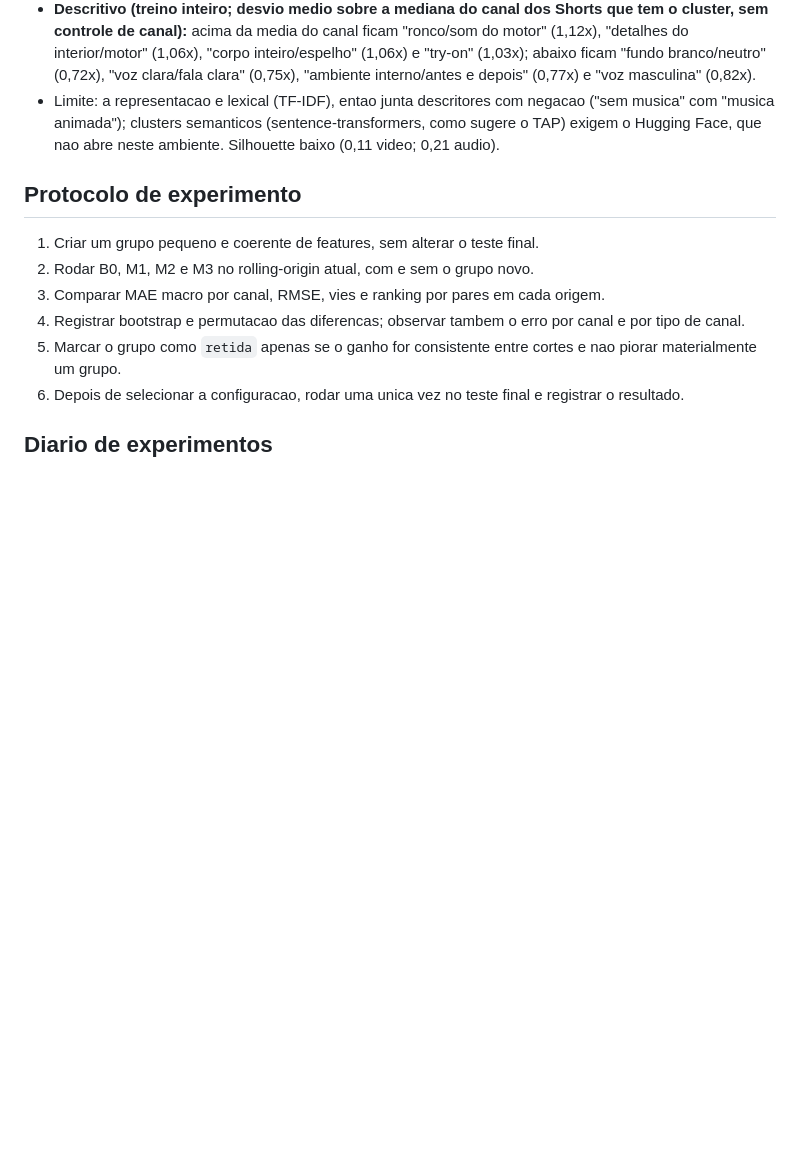
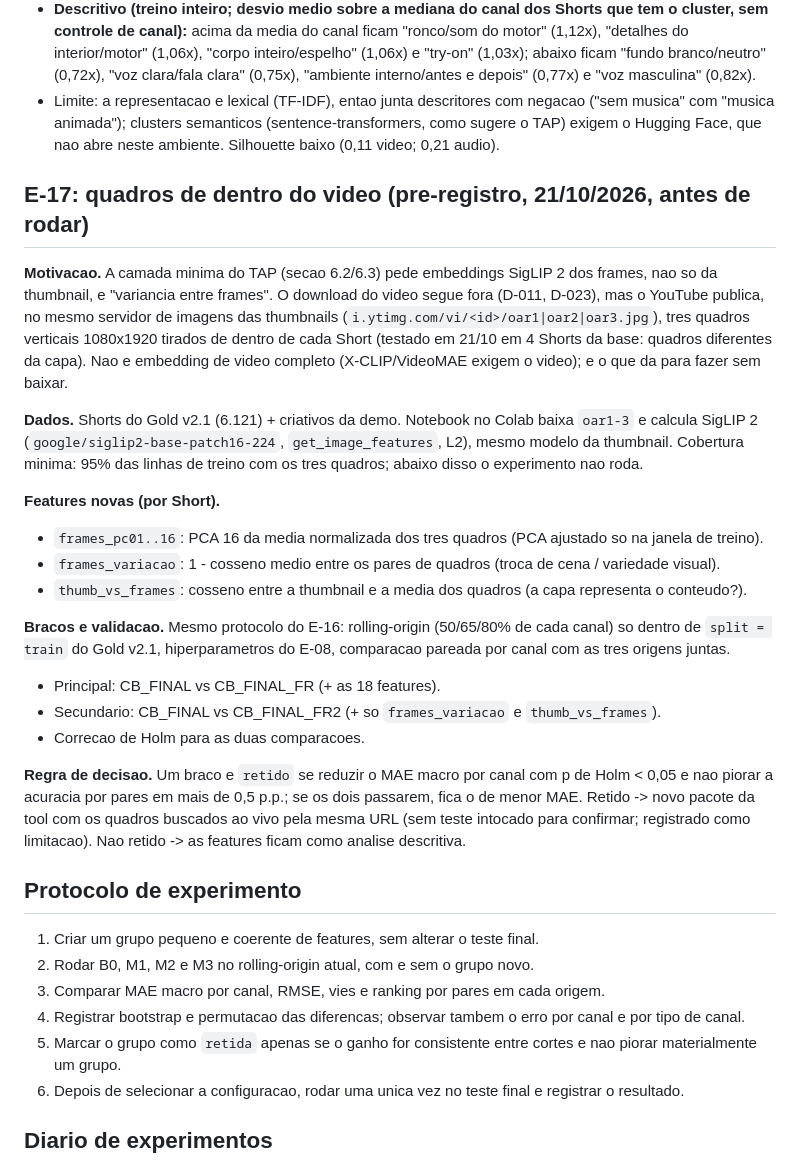
Before and after one commit to Isaacpk1/case_galaxies, a Markdown page: docs/07-registro-de-features.md, the part around the change. Rendered like a GitHub page; blank space fills up the shorter version.

Commit message:
docs: pre-register E-17 (frames from inside the video, oar1-3) before running
Co-Authored-By: Claude Opus 5.5 <noreply@anthropic.com>
Claude-Session: https://claude.ai/code/session_01778FF7spJWbMNwJgqD2XnK

```diff
--- a/docs/07-registro-de-features.md
+++ b/docs/07-registro-de-features.md
@@ -444,6 +444,24 @@ Script `scripts/experimentos/analyze_e13_errors.py`; saida em `artifacts/feature
 - **Descritivo (treino inteiro; desvio medio sobre a mediana do canal dos Shorts que tem o cluster, sem controle de canal):** acima da media do canal ficam "ronco/som do motor" (1,12x), "detalhes do interior/motor" (1,06x), "corpo inteiro/espelho" (1,06x) e "try-on" (1,03x); abaixo ficam "fundo branco/neutro" (0,72x), "voz clara/fala clara" (0,75x), "ambiente interno/antes e depois" (0,77x) e "voz masculina" (0,82x).
 - Limite: a representacao e lexical (TF-IDF), entao junta descritores com negacao ("sem musica" com "musica animada"); clusters semanticos (sentence-transformers, como sugere o TAP) exigem o Hugging Face, que nao abre neste ambiente. Silhouette baixo (0,11 video; 0,21 audio).
 
+## E-17: quadros de dentro do video (pre-registro, 21/10/2026, antes de rodar)
+
+**Motivacao.** A camada minima do TAP (secao 6.2/6.3) pede embeddings SigLIP 2 dos frames, nao so da thumbnail, e "variancia entre frames". O download do video segue fora (D-011, D-023), mas o YouTube publica, no mesmo servidor de imagens das thumbnails (`i.ytimg.com/vi/<id>/oar1|oar2|oar3.jpg`), tres quadros verticais 1080x1920 tirados de dentro de cada Short (testado em 21/10 em 4 Shorts da base: quadros diferentes da capa). Nao e embedding de video completo (X-CLIP/VideoMAE exigem o video); e o que da para fazer sem baixar.
+
+**Dados.** Shorts do Gold v2.1 (6.121) + criativos da demo. Notebook no Colab baixa `oar1-3` e calcula SigLIP 2 (`google/siglip2-base-patch16-224`, `get_image_features`, L2), mesmo modelo da thumbnail. Cobertura minima: 95% das linhas de treino com os tres quadros; abaixo disso o experimento nao roda.
+
+**Features novas (por Short).**
+- `frames_pc01..16`: PCA 16 da media normalizada dos tres quadros (PCA ajustado so na janela de treino).
+- `frames_variacao`: 1 - cosseno medio entre os pares de quadros (troca de cena / variedade visual).
+- `thumb_vs_frames`: cosseno entre a thumbnail e a media dos quadros (a capa representa o conteudo?).
+
+**Bracos e validacao.** Mesmo protocolo do E-16: rolling-origin (50/65/80% de cada canal) so dentro de `split = train` do Gold v2.1, hiperparametros do E-08, comparacao pareada por canal com as tres origens juntas.
+- Principal: CB_FINAL vs CB_FINAL_FR (+ as 18 features).
+- Secundario: CB_FINAL vs CB_FINAL_FR2 (+ so `frames_variacao` e `thumb_vs_frames`).
+- Correcao de Holm para as duas comparacoes.
+
+**Regra de decisao.** Um braco e `retido` se reduzir o MAE macro por canal com p de Holm < 0,05 e nao piorar a acuracia por pares em mais de 0,5 p.p.; se os dois passarem, fica o de menor MAE. Retido -> novo pacote da tool com os quadros buscados ao vivo pela mesma URL (sem teste intocado para confirmar; registrado como limitacao). Nao retido -> as features ficam como analise descritiva.
+
 ## Protocolo de experimento
 
 1. Criar um grupo pequeno e coerente de features, sem alterar o teste final.
```
